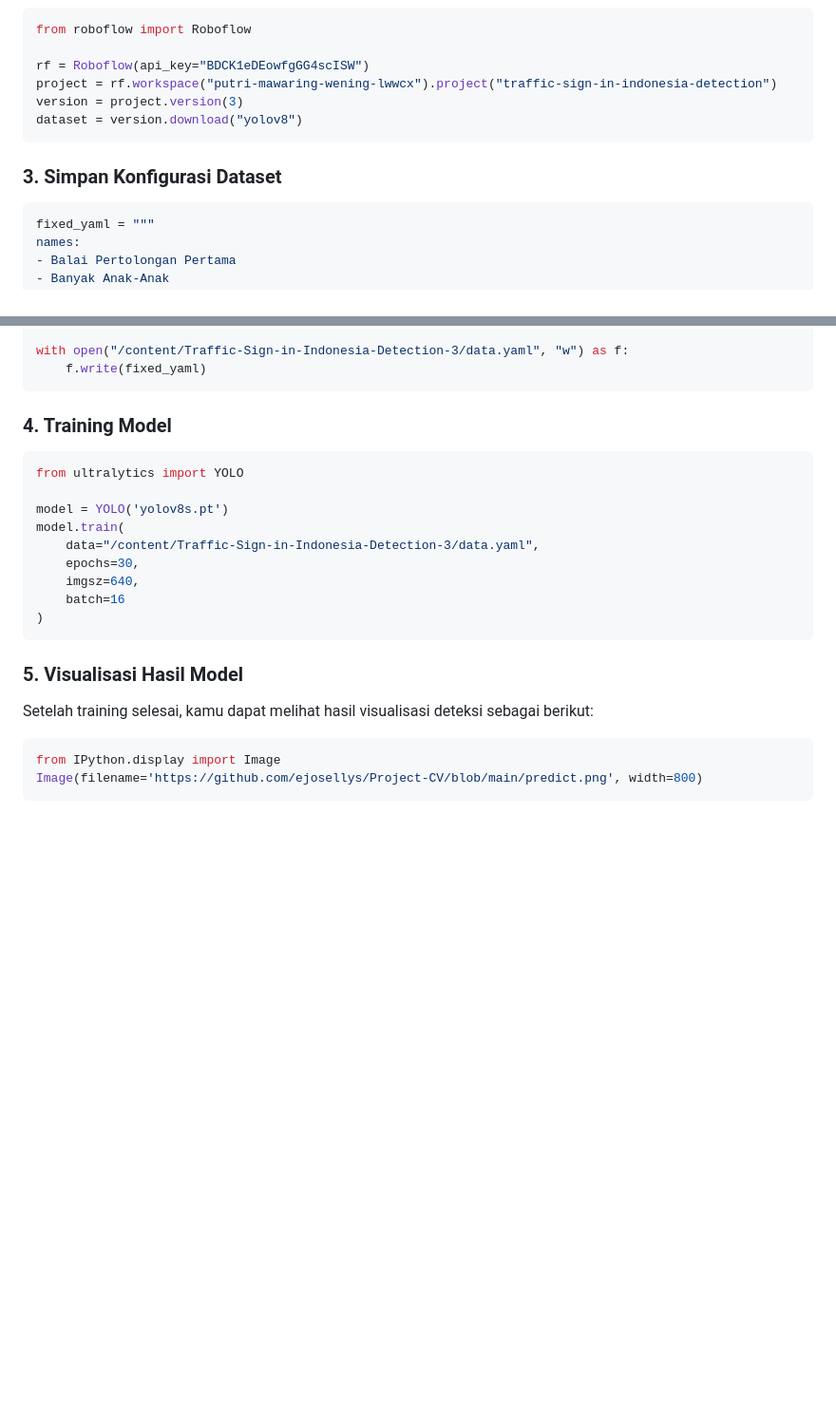
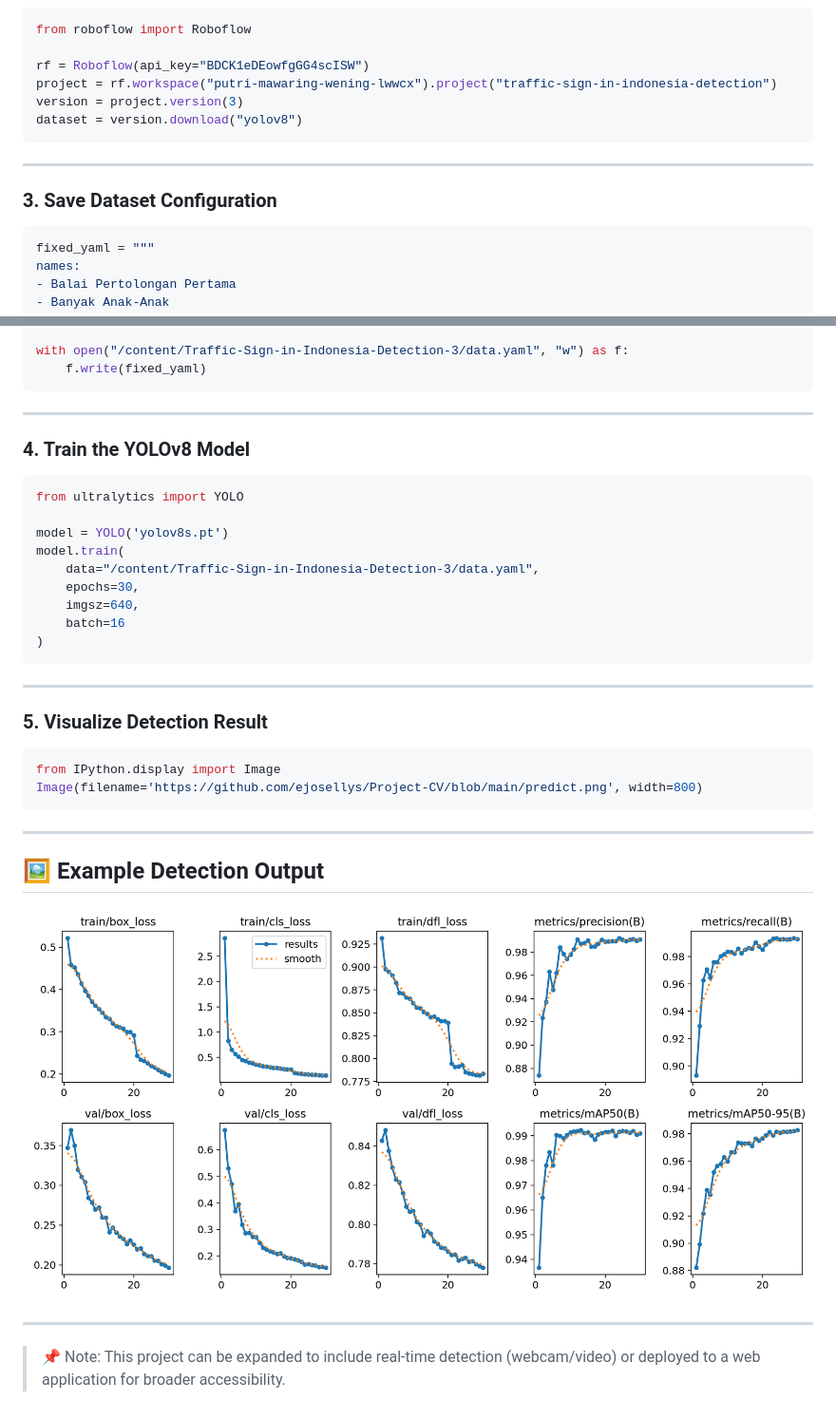
Before and after one commit to ejosellys/Project-CV, a Markdown page: README.md, 2 parts joined by grey strips. Shown at 95% size. Rendered like a GitHub page; blank space fills up the shorter version.

````diff
--- a/README.md
+++ b/README.md
@@ -56,7 +75,9 @@ version = project.version(3)
 dataset = version.download("yolov8")
 ```
 
-### 3. Simpan Konfigurasi Dataset
+---
+
+### 3. Save Dataset Configuration
 
 ```python
 fixed_yaml = """
@@ -107,7 +128,9 @@ with open("/content/Traffic-Sign-in-Indonesia-Detection-3/data.yaml", "w") as f:
     f.write(fixed_yaml)
 ```
 
-### 4. Training Model
+---
+
+### 4. Train the YOLOv8 Model
 
 ```python
 from ultralytics import YOLO
@@ -121,11 +144,21 @@ model.train(
 )
 ```
 
-### 5. Visualisasi Hasil Model
+---
 
-Setelah training selesai, kamu dapat melihat hasil visualisasi deteksi sebagai berikut:
+### 5. Visualize Detection Result
 
 ```python
 from IPython.display import Image
 Image(filename='https://github.com/ejosellys/Project-CV/blob/main/predict.png', width=800)
 ```
+
+---
+
+## 🖼️ Example Detection Output
+
+![Detection Output](https://github.com/ejosellys/Project-CV/blob/main/predict.png)
+
+---
+
+> 📌 Note: This project can be expanded to include real-time detection (webcam/video) or deployed to a web application for broader accessibility.
````
Also changed, not shown: other parts of README.md (+38 -19 lines).
